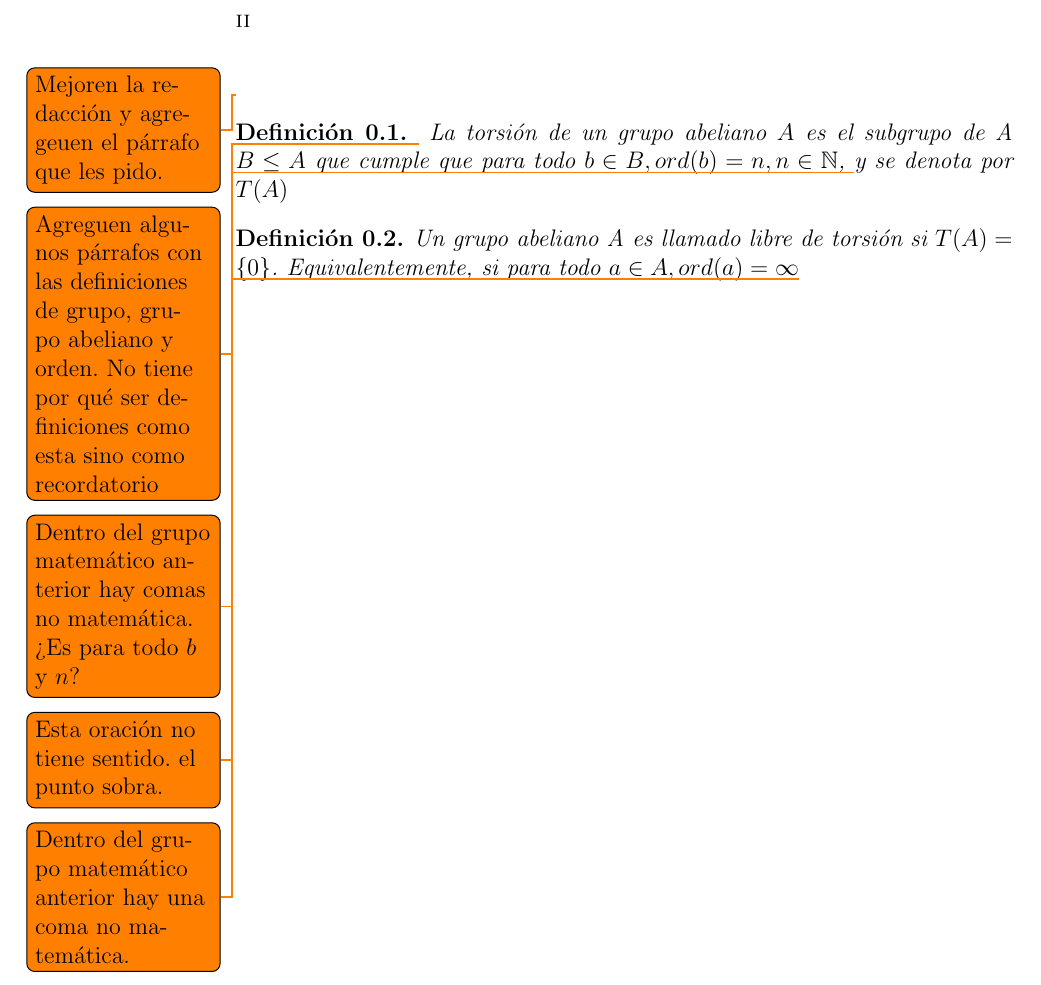
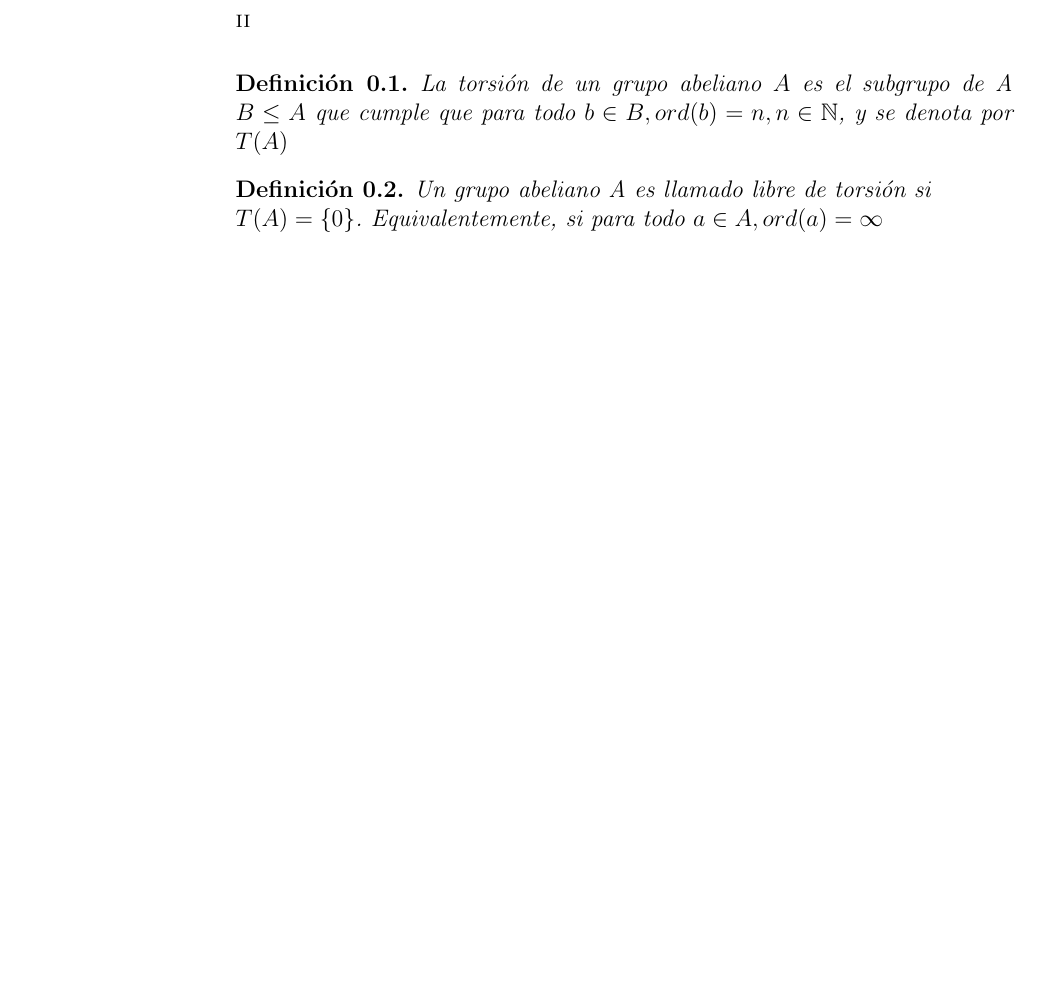
Before and after one commit to 0240221/Repositorio-ATD-Jorge-Andr-, a LaTeX book (texto-1.tex): part of page 2 of 2, cut so that both start at the same text, the shorter picture padded with empty space. Compiled offline with pdfLaTeX.

Commit message:
Revert "Agrego comentarios"

```diff
--- a/texto-1.tex
+++ b/texto-1.tex
@@ -4,11 +4,6 @@
 \usepackage{amsmath, amssymb, amsfonts}
 \usepackage{amsthm}
 
-%%%%%%%%%%%%%%%%%%%%%%%%%%%%%%%%%%%%
-% Esto lo quitaremos después
-%\usepackage[paperwidth=275.9mm, paperheight=279.4mm]{geometry}
-\usepackage{todonotes}
-%%%%%%%%%%%%%%%%%%%%%%%%%%%%%%%%%%%%%%%%
 
 \author{Larruz Castillo Oscar André\\
 	Jorge Eduardo Gutiérrez Jiménez}
@@ -26,21 +21,14 @@ Jorge Eduardo Gutiérrez Jiménez}
 \begin{document}
 \frontmatter
 \maketitle
-    \todo{Mejoren la redacción y agregeuen el párrafo que les pido.}
 
 \begin{definition}
-        \todo{Agreguen algunos párrafos con las definiciones de grupo,
-            grupo abeliano y orden. No tiene por qué ser definiciones como esta sino como recordatorio}
-        La torsión de un grupo abeliano $A$ es el subgrupo de A $B \leq A$ que cumple que para todo
-        $b \in B, ord(b)=n, n \in \mathbb{N}$,
-        \todo{Dentro del grupo matemático anterior hay comas no matemática. ¿Es para todo $b$ y $n$?}
-        y se denota por $T(A)$
+	La torsión de un grupo abeliano $A$ es el subgrupo de A $B \leq A$ que cumple que para todo $b \in B, ord(b)=n, n \in \mathbb{N}$, y se denota por
+	$T(A)$
 \end{definition}
 
 \begin{definition}
-        Un grupo abeliano A es llamado libre de torsión si $T(A) = \{0\}$.
-        Equivalentemente\todo{Esta oración no tiene sentido. el punto sobra.},
-        si para todo $a \in A, ord (a)= \infty$\todo{Dentro del grupo matemático anterior hay una coma no matemática.}
+	Un grupo abeliano A es llamado libre de torsión si\\ $T(A) = \{0\}$. Equivalentemente, si para todo $a \in A, ord (a)= \infty$
 \end{definition}
 
 \end{document}
```
Lines whose indentation alone changed are shown as unchanged.
